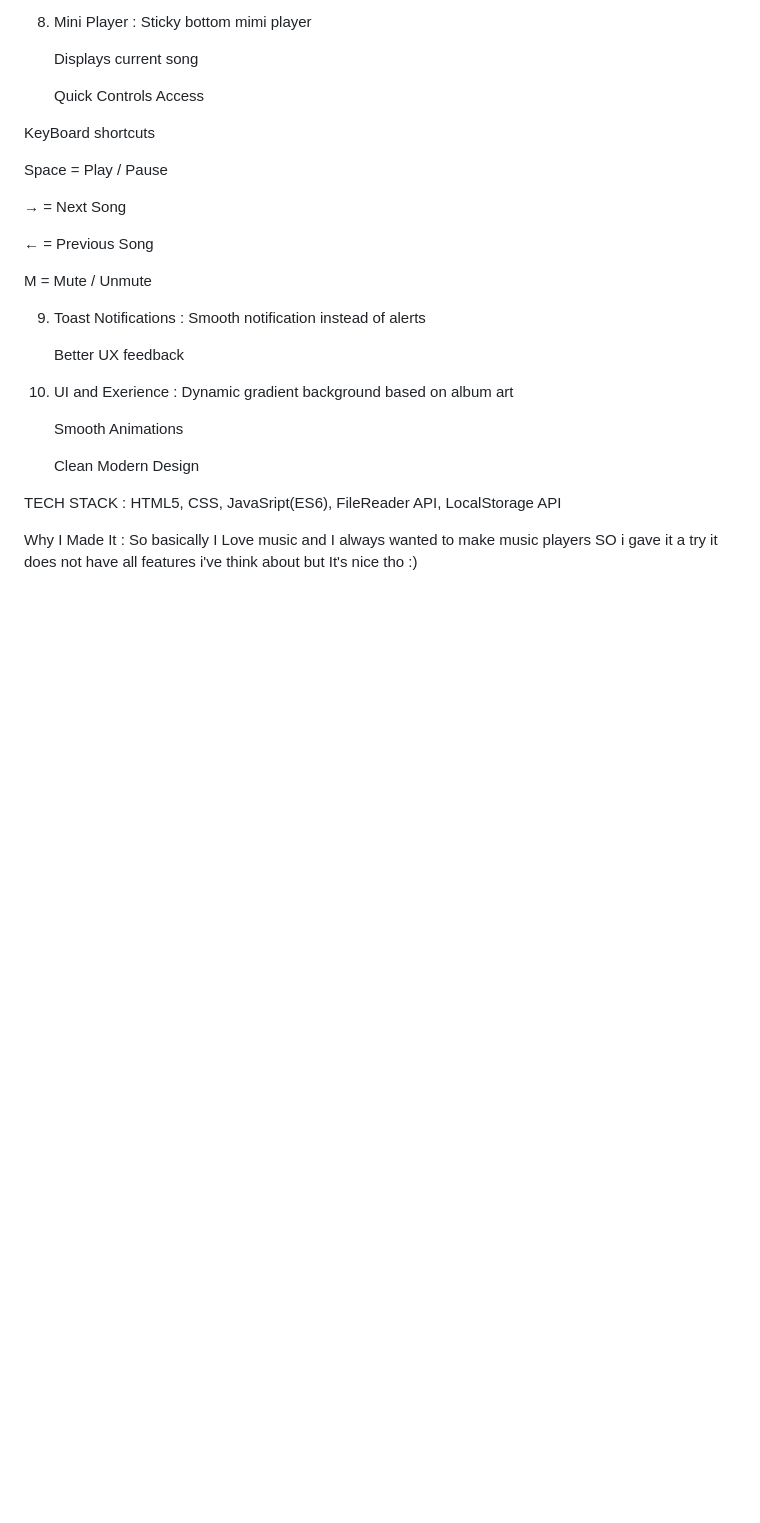
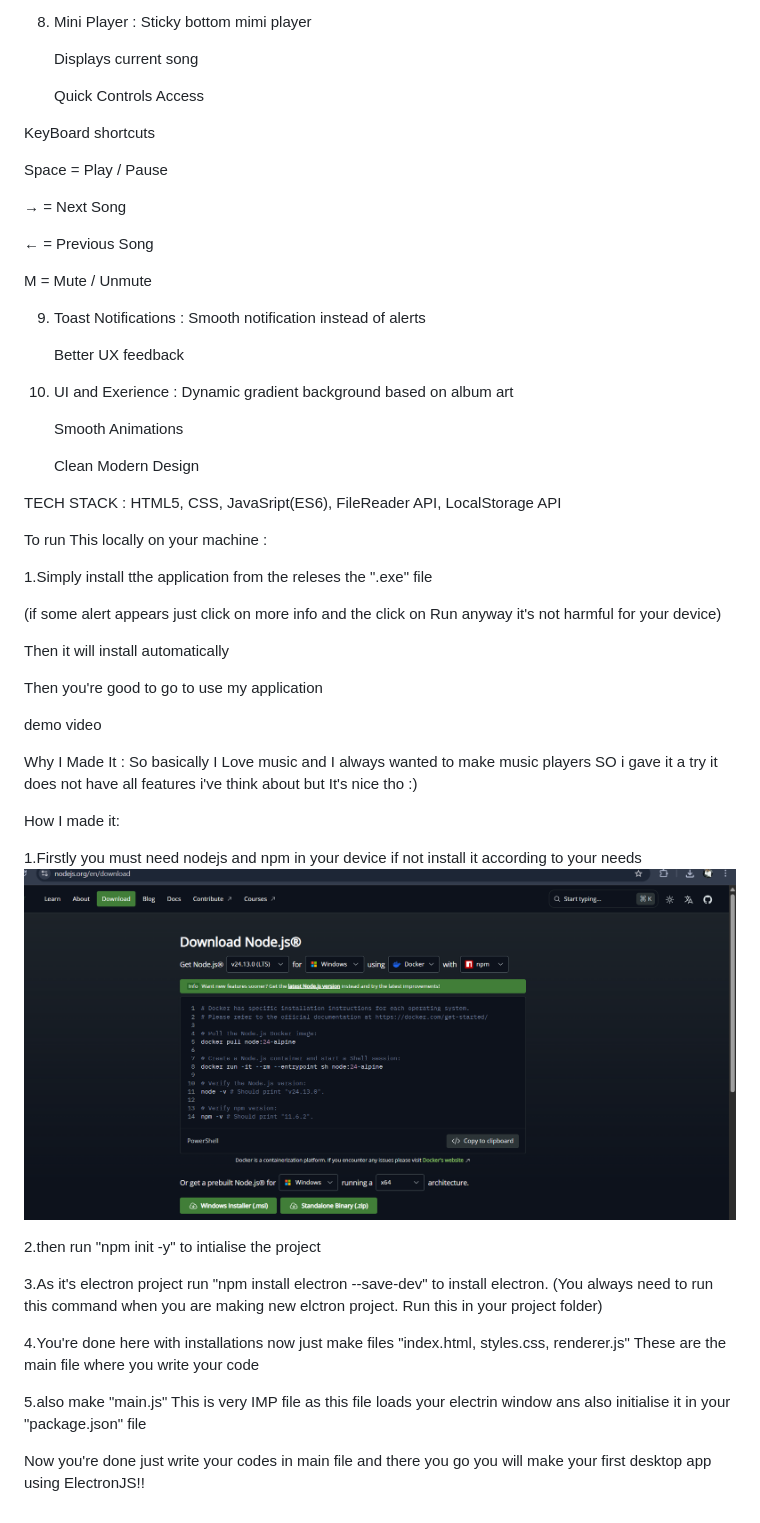
Before and after one commit to avantikavwabale9597/9597-playlist, a Markdown page: README.md, the part around the change. Rendered like a GitHub page; pictures changed too: image.png (added); blank space fills up the shorter version.

```diff
--- a/README.md
+++ b/README.md
@@ -83,5 +83,32 @@ M = Mute / Unmute
 TECH STACK :
 HTML5, CSS, JavaSript(ES6), FileReader API, LocalStorage API
 
+To run This locally on your machine :
+
+1.Simply install tthe application from the releses the ".exe" file
+
+(if some alert appears just click on more info and the click on Run anyway it's not harmful for your device)
+
+Then it will install automatically
+
+Then you're good to go to use my application
+
+demo video
+
 Why I Made It :
 So basically I Love music and I always wanted to make music players SO i gave it a try it does not have all features i've think about but It's nice tho :)
+
+How I made it:
+
+1.Firstly you must need nodejs and npm in your device if not install it according to your needs
+![alt text](image.png)
+
+2.then run "npm init -y" to intialise the project
+
+3.As it's electron project run "npm install electron --save-dev" to install electron. (You always need to run this command when you are making new elctron project. Run this in your project folder)
+
+4.You're done here with installations now just make files "index.html, styles.css, renderer.js" These are the main file where you write your code
+
+5.also make "main.js" This is very IMP file as this file loads your electrin window ans also initialise it in your "package.json" file
+
+Now you're done just write your codes in main file and there you go you will make your first desktop app using ElectronJS!!
```
